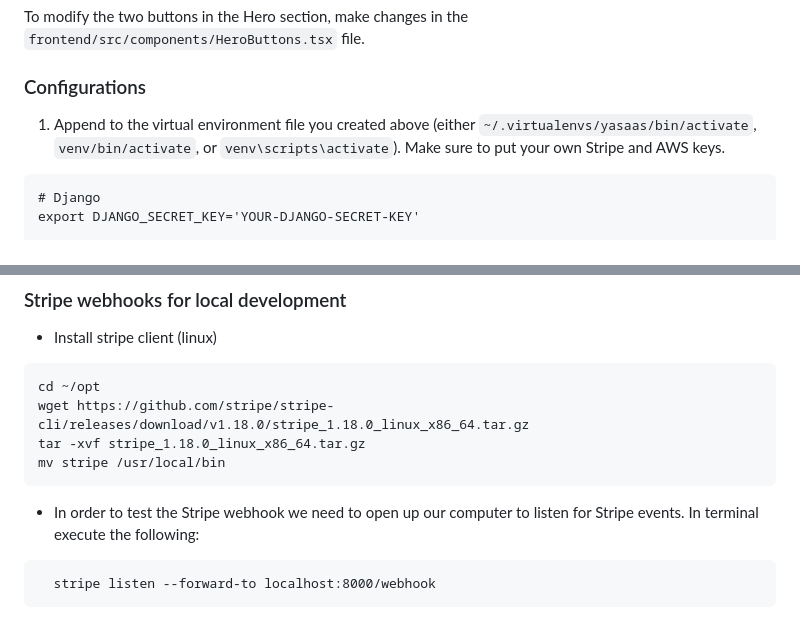
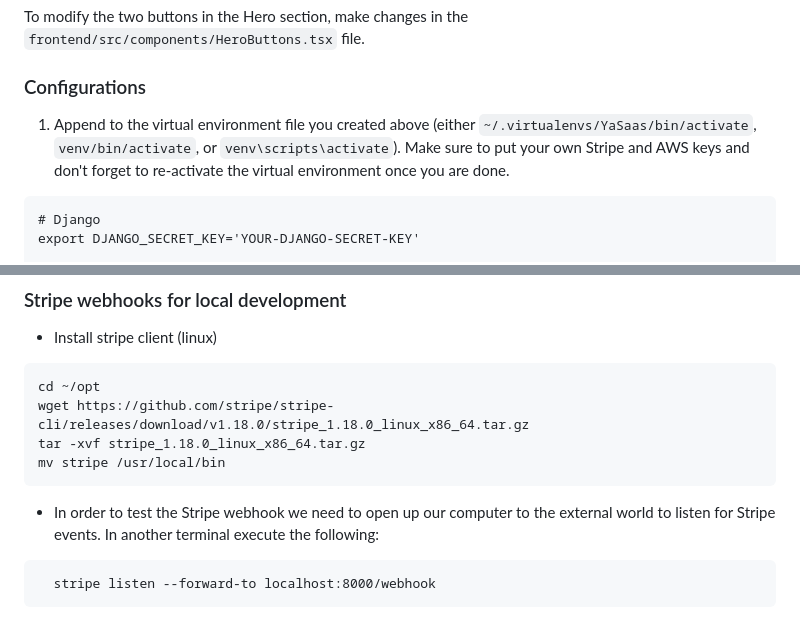
Before and after one commit to roperi/YaSaas, a Markdown page: README.md, 2 parts joined by grey strips. Rendered like a GitHub page.

````diff
--- a/README.md
+++ b/README.md
@@ -218,7 +219,7 @@
 
 ### Configurations
 
-1. Append to the virtual environment file you created above (either `~/.virtualenvs/yasaas/bin/activate`, `venv/bin/activate`,  or `venv\scripts\activate`). Make sure to put your own Stripe and AWS keys.
+1. Append to the virtual environment file you created above (either `~/.virtualenvs/YaSaas/bin/activate`, `venv/bin/activate`,  or `venv\scripts\activate`). Make sure to put your own Stripe and AWS keys and don't forget to re-activate the virtual environment once you are done.
 ```
 # Django
 export DJANGO_SECRET_KEY='YOUR-DJANGO-SECRET-KEY'
@@ -324,7 +325,7 @@ tar -xvf stripe_1.18.0_linux_x86_64.tar.gz
 mv stripe /usr/local/bin
 ```
 
-* In order to test the Stripe webhook we need to open up our computer to listen for Stripe events. In terminal execute the following:
+* In order to test the Stripe webhook we need to open up our computer to the external world to listen for Stripe events. In another terminal execute the following:
 
 ```
   stripe listen --forward-to localhost:8000/webhook
````
Also changed, not shown: other parts of README.md (+16 -15 lines).
